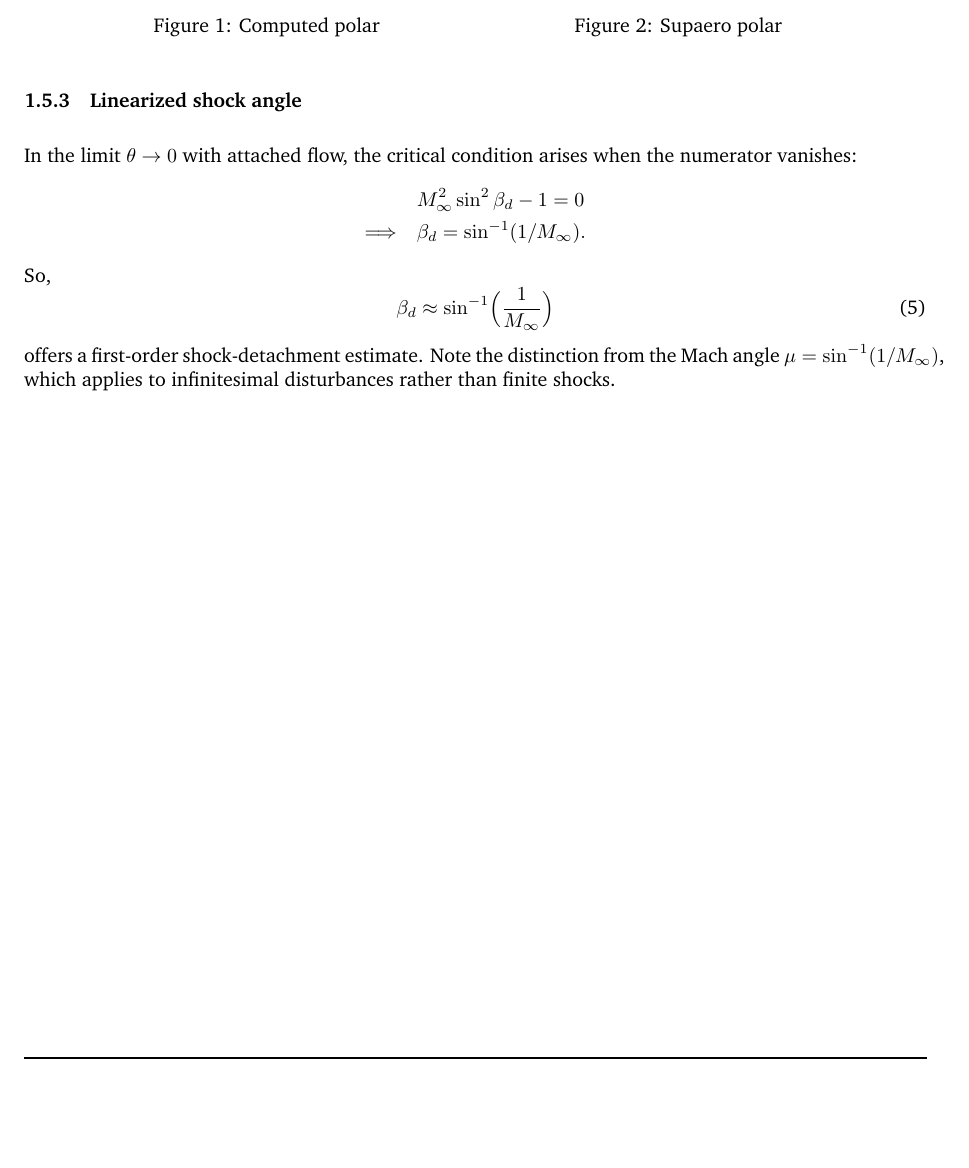
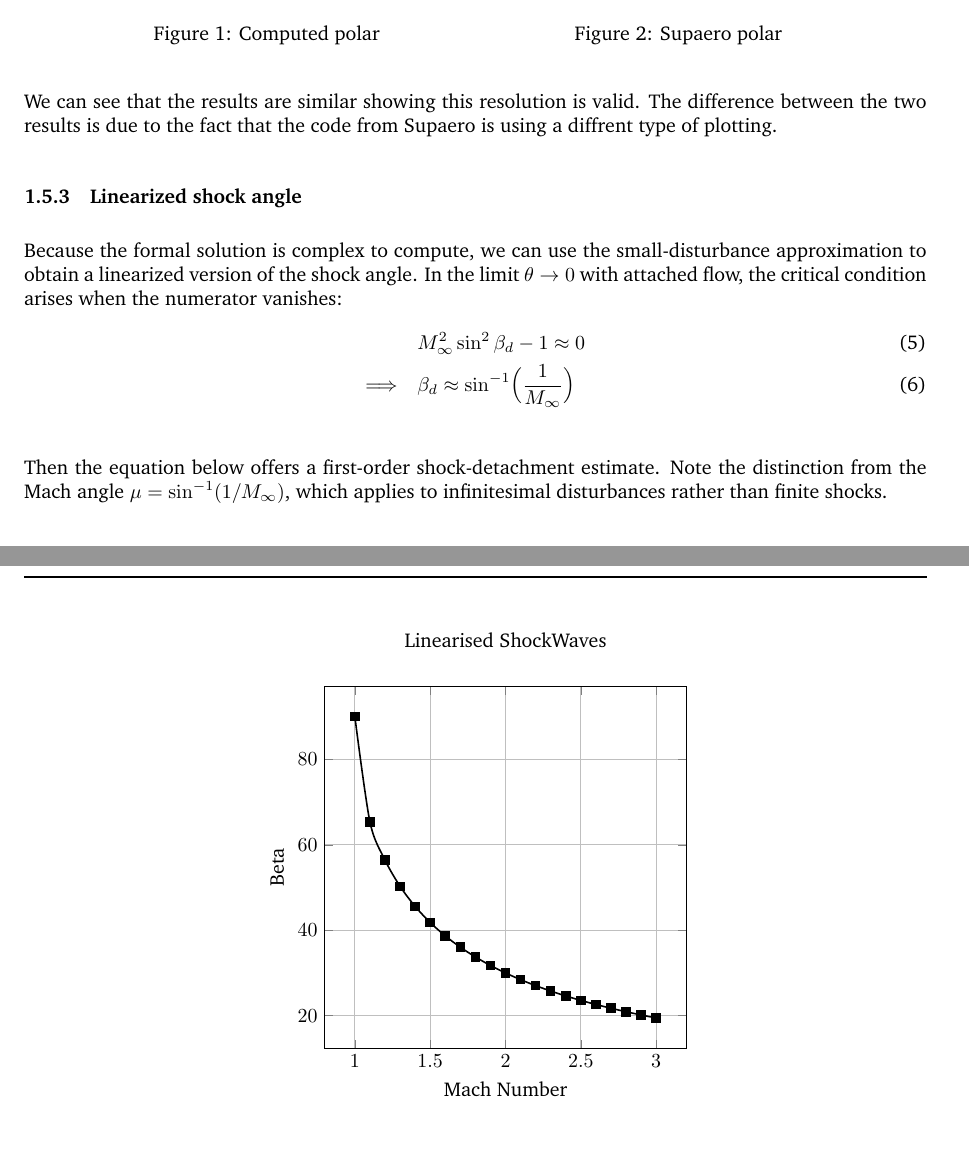
Before and after one commit to Samuel-Chapuis/Validation_Simulation_Supersonic_Linearized_Theory, a LaTeX paper (Doc/Documentation.tex, which reads Doc/content/Theory.tex, Doc/graphs/linearised.tex): part of page 7 of 7 before the commit and two parts of pages 7 and 8 of 8 after it, the two joined at a grey line, cut so that both start at the same text, the shorter picture padded with empty space. Compiled offline with pdfLaTeX.

```diff
--- a/Doc/content/Theory.tex
+++ b/Doc/content/Theory.tex
@@ -217,17 +217,17 @@
     \label{fig:polar_comparison}
 \end{figure}
 
+We can see that the results are similar showing this resolution is valid. The difference between the two results is due to the fact that the code from Supaero is using a diffrent type of plotting.
 
 % ----- Linearized shock angle -----
 \subsubsection{Linearized shock angle}
-In the limit \(\theta\to0\) with attached flow, the critical condition arises when the numerator vanishes:
-\begin{align*}
-	&M_\infty^2\sin^2\beta_d - 1 = 0\\
-	\Longrightarrow \quad &\beta_d = \sin^{-1}(1/M_\infty).
-\end{align*}
-So,
-\begin{equation}
-\beta_d \approx \sin^{-1}\Bigl(\frac{1}{M_\infty}\Bigr)
+Because the formal solution is complex to compute, we can use the small-disturbance approximation to obtain a linearized version of the shock angle. In the limit \(\theta\to0\) with attached flow, the critical condition arises when the numerator vanishes:
+\begin{align}
+	&M_\infty^2\sin^2\beta_d - 1 \approx 0\\
+	\Longrightarrow \quad &\beta_d \approx \sin^{-1}\Bigl(\frac{1}{M_\infty}\Bigr)
+\end{align}
 \label{eq:beta_d}
-\end{equation}
-offers a first-order shock-detachment estimate.  Note the distinction from the Mach angle \(\mu=\sin^{-1}(1/M_\infty)\), which applies to infinitesimal disturbances rather than finite shocks.
+
+Then the equation below offers a first-order shock-detachment estimate. Note the distinction from the Mach angle \(\mu=\sin^{-1}(1/M_\infty)\), which applies to infinitesimal disturbances rather than finite shocks.
+
+\include{graphs/linearised}
--- a/Doc/graphs/linearised.tex
+++ b/Doc/graphs/linearised.tex
@@ -4,8 +4,8 @@
 	  \begin{axis}[
 		width=0.5\textwidth,
 		height=0.5\textwidth,
-		xlabel={X [m]},
-		ylabel={Y [m]},
+		xlabel={Mach Number},
+		ylabel={Beta},
 		title={Linearised ShockWaves},
 		title style={yshift=10pt},
 		grid=major,
@@ -17,3 +17,24 @@
 		  mark=square*,
 		  thick,
 		] coordinates {
+			(1, 90)
+			(1.1, 65.38002267)
+			(1.2, 56.44269024)
+			(1.3, 50.28486277)
+			(1.4, 45.5846914)
+			(1.5, 41.8103149)
+			(1.6, 38.68218745)
+			(1.7, 36.03187907)
+			(1.8, 33.7489886)
+			(1.9, 31.75686386)
+			(2, 30)
+			(2.1, 28.43689015)
+			(2.2, 27.03569179)
+			(2.3, 25.77146174)
+			(2.4, 24.62431835)
+			(2.5, 23.57817848)
+			(2.6, 22.61986495)
+			(2.7, 21.73846079)
+			(2.8, 20.92483243)
+			(2.9, 20.17127135)
+			(3, 19.47122063)
```
Also changed, not shown: Doc/Documentation.pdf, Doc/graphs/samll_disturbance.tex (deleted), Doc/graphs/linearised.tex (52 more changed lines), 7 other files.
